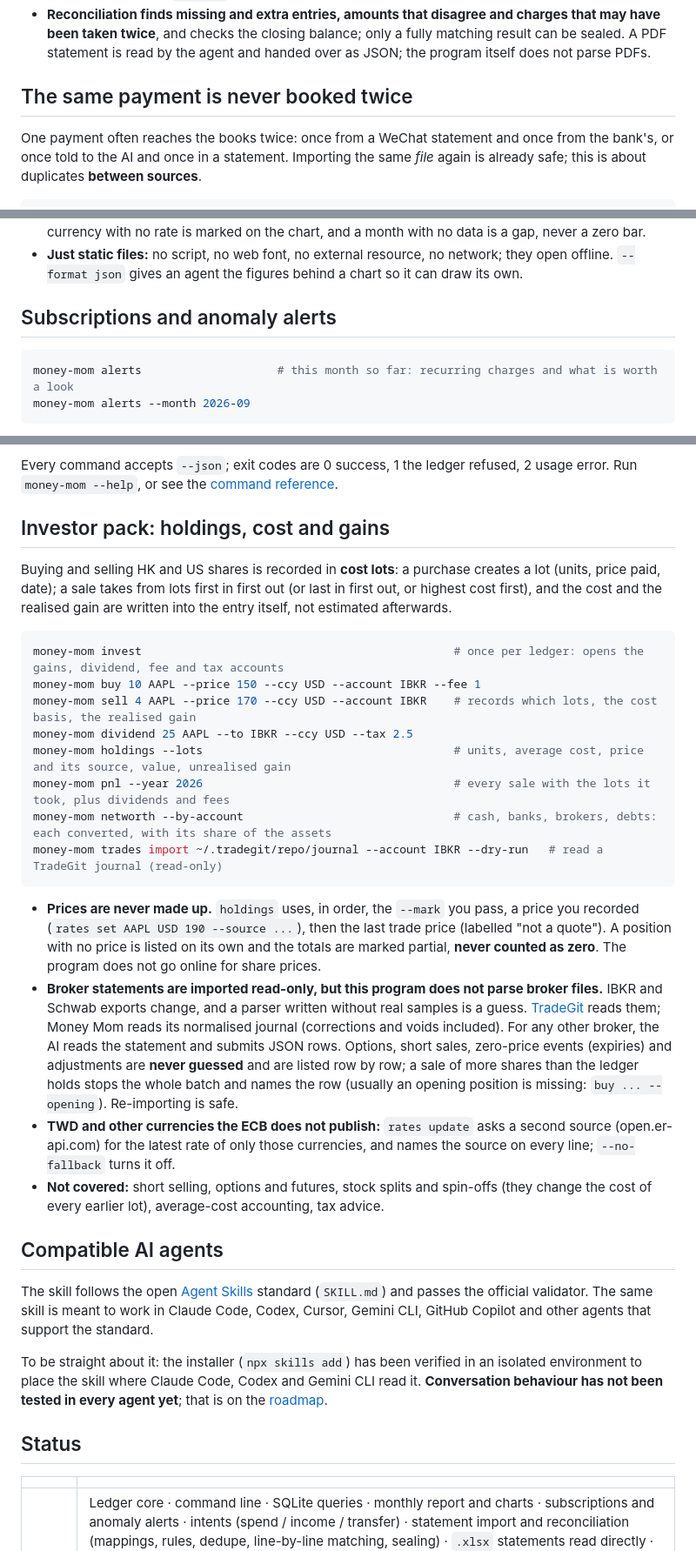
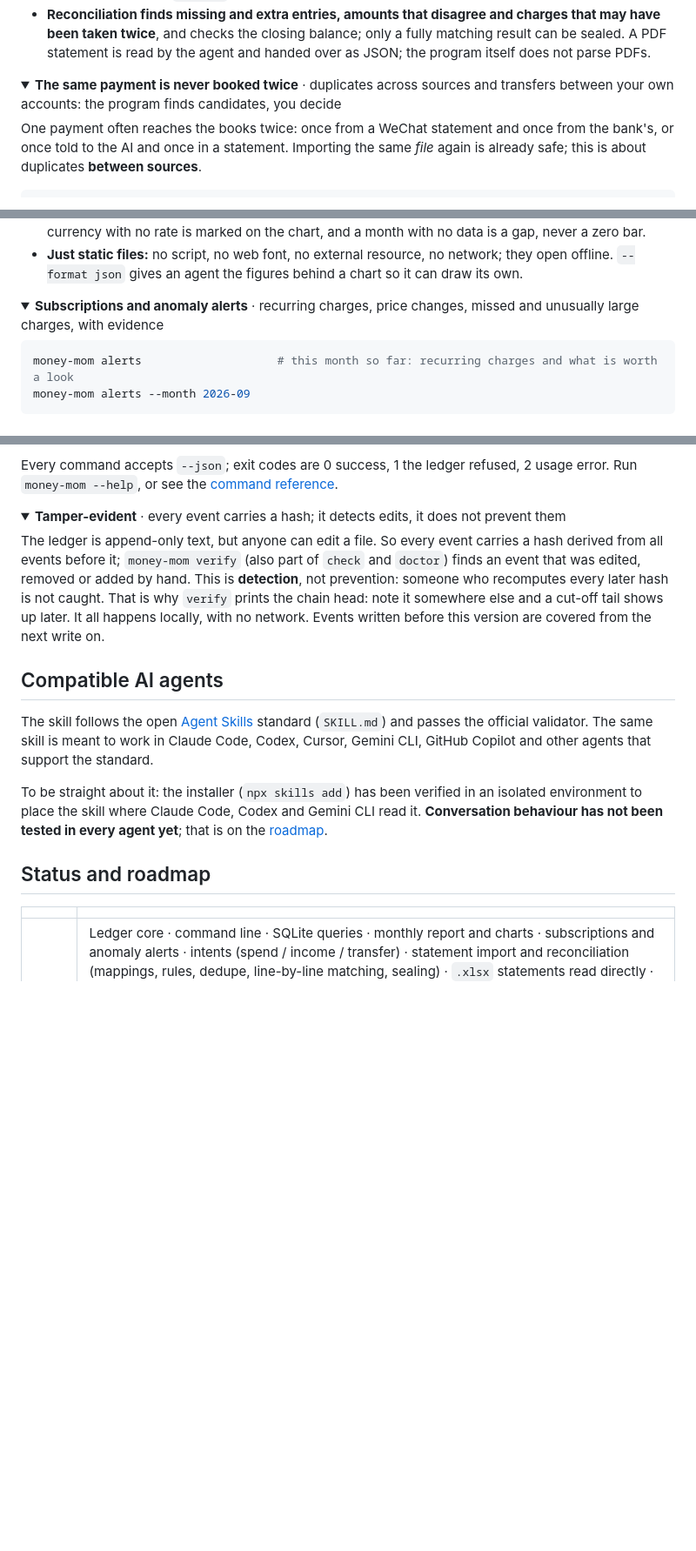
Before and after one commit to imoneys10k/money-mom, a Markdown page: README.en.md, 3 parts joined by grey strips. Shown at 87% size. GitHub-like rendering; folded sections open; blank space fills up the shorter version.

````diff
--- a/README.en.md
+++ b/README.en.md
@@ -130,7 +151,10 @@ money-mom reconcile checking cmb-sep.csv --map cmb --closing-from-statement --as
 - **Ask once, learn once.** Rows no rule matched are held as pending, grouped by payee; one answer becomes a rule and `recheck` settles the waiting history.
 - **Reconciliation finds missing and extra entries, amounts that disagree and charges that may have been taken twice**, and checks the closing balance; only a fully matching result can be sealed. A PDF statement is read by the agent and handed over as JSON; the program itself does not parse PDFs.
 
-## The same payment is never booked twice
+</details>
+
+<details>
+<summary><b>The same payment is never booked twice</b> · duplicates across sources and transfers between your own accounts: the program finds candidates, you decide</summary>
 
 One payment often reaches the books twice: once from a WeChat statement and once from the bank's, or once told to the AI and once in a statement. Importing the same *file* again is already safe; this is about duplicates **between sources**.
 
@@ -168,7 +210,10 @@ money-mom chart --hide-amounts                      # shares and shapes only, wi
 - **Charts only draw figures the report already computed.** Conversion follows the same rules; a currency with no rate is marked on the chart, and a month with no data is a gap, never a zero bar.
 - **Just static files:** no script, no web font, no external resource, no network; they open offline. `--format json` gives an agent the figures behind a chart so it can draw its own.
 
-## Subscriptions and anomaly alerts
+</details>
+
+<details>
+<summary><b>Subscriptions and anomaly alerts</b> · recurring charges, price changes, missed and unusually large charges, with evidence</summary>
 
 ```bash
 money-mom alerts                    # this month so far: recurring charges and what is worth a look
@@ -201,25 +249,15 @@ money-mom balance --account Assets --in CNY  # asset accounts converted, with a
 
 Every command accepts `--json`; exit codes are 0 success, 1 the ledger refused, 2 usage error. Run `money-mom --help`, or see the [command reference](skills/money-mom/references/commands.md).
 
-## Investor pack: holdings, cost and gains
+</details>
 
-Buying and selling HK and US shares is recorded in **cost lots**: a purchase creates a lot (units, price paid, date); a sale takes from lots first in first out (or last in first out, or highest cost first), and the cost and the realised gain are written into the entry itself, not estimated afterwards.
+<details>
+<summary><b>Tamper-evident</b> · every event carries a hash; it detects edits, it does not prevent them</summary>
 
-```bash
-money-mom invest                                              # once per ledger: opens the gains, dividend, fee and tax accounts
-money-mom buy 10 AAPL --price 150 --ccy USD --account IBKR --fee 1
-money-mom sell 4 AAPL --price 170 --ccy USD --account IBKR    # records which lots, the cost basis, the realised gain
-money-mom dividend 25 AAPL --to IBKR --ccy USD --tax 2.5
-money-mom holdings --lots                                     # units, average cost, price and its source, value, unrealised gain
-money-mom pnl --year 2026                                     # every sale with the lots it took, plus dividends and fees
-money-mom networth --by-account                               # cash, banks, brokers, debts: each converted, with its share of the assets
-money-mom trades import ~/.tradegit/repo/journal --account IBKR --dry-run   # read a TradeGit journal (read-only)
-```
+The ledger is append-only text, but anyone can edit a file. So every event carries a hash derived from all events before it; `money-mom verify` (also part of `check` and `doctor`) finds an event that was edited, removed or added by hand. This is **detection**, not prevention: someone who recomputes every later hash is not caught. That is why `verify` prints the chain head: note it somewhere else and a cut-off tail shows up later. It all happens locally, with no network. Events written before this version are covered from the next write on.
 
-- **Prices are never made up.** `holdings` uses, in order, the `--mark` you pass, a price you recorded (`rates set AAPL USD 190 --source ...`), then the last trade price (labelled "not a quote"). A position with no price is listed on its own and the totals are marked partial, **never counted as zero**. The program does not go online for share prices.
-- **Broker statements are imported read-only, but this program does not parse broker files.** IBKR and Schwab exports change, and a parser written without real samples is a guess. [TradeGit](https://github.com/rollingSirius/TradeGit) reads them; Money Mom reads its normalised journal (corrections and voids included). For any other broker, the AI reads the statement and submits JSON rows. Options, short sales, zero-price events (expiries) and adjustments are **never guessed** and are listed row by row; a sale of more shares than the ledger holds stops the whole batch and names the row (usually an opening position is missing: `buy ... --opening`). Re-importing is safe.
-- **TWD and other currencies the ECB does not publish:** `rates update` asks a second source (open.er-api.com) for the latest rate of only those currencies, and names the source on every line; `--no-fallback` turns it off.
-- **Not covered:** short selling, options and futures, stock splits and spin-offs (they change the cost of every earlier lot), average-cost accounting, tax advice.
+</details>
+
 
 ## Compatible AI agents
 
@@ -227,7 +265,7 @@ The skill follows the open [Agent Skills](https://agentskills.io) standard (`SKI
 
 To be straight about it: the installer (`npx skills add`) has been verified in an isolated environment to place the skill where Claude Code, Codex and Gemini CLI read it. **Conversation behaviour has not been tested in every agent yet**; that is on the [roadmap](ROADMAP.md).
 
-## Status
+## Status and roadmap
 
 | | |
 |---|---|
````
Also changed, not shown: other parts of README.en.md (+68 -22 lines), README.md (+81 -39 lines), ROADMAP.md (+1 -1 lines).
